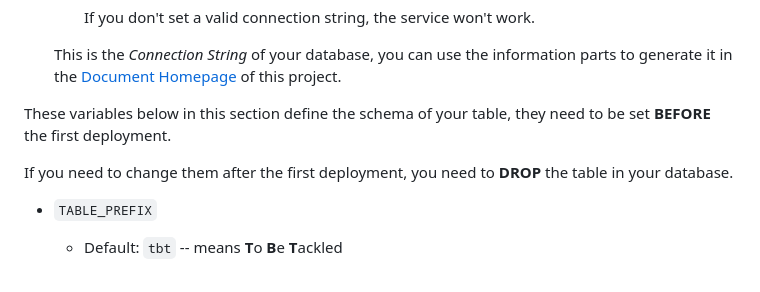
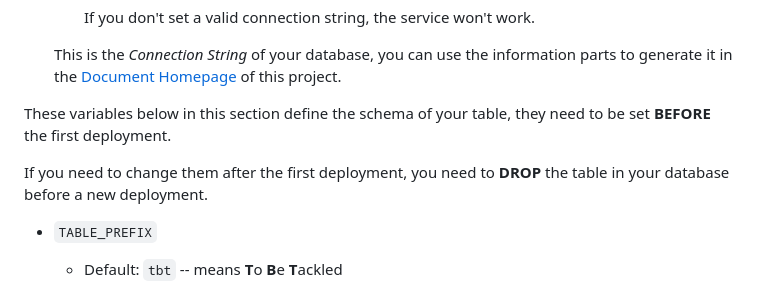
Before and after one commit to windsting/my-kv-store, a Markdown page: docs/variables.md, the part around one of its changes. GitHub-like rendering.

Commit message:
fix typos in environment variable document

```diff
--- a/docs/variables.md
+++ b/docs/variables.md
@@ -16,7 +16,7 @@ During the deploy process, you can customize the behavior of the *my-kv-store se
 
 These variables below in this section define the schema of your table, they need to be set **BEFORE** the first deployment.
 
-If you need to change them after the first deployment, you need to **DROP** the table in your database.
+If you need to change them after the first deployment, you need to **DROP** the table in your database before a new deployment.
 
 - `TABLE_PREFIX`
 
```
Also changed, not shown: other parts of docs/variables.md (+2 -2 lines).
